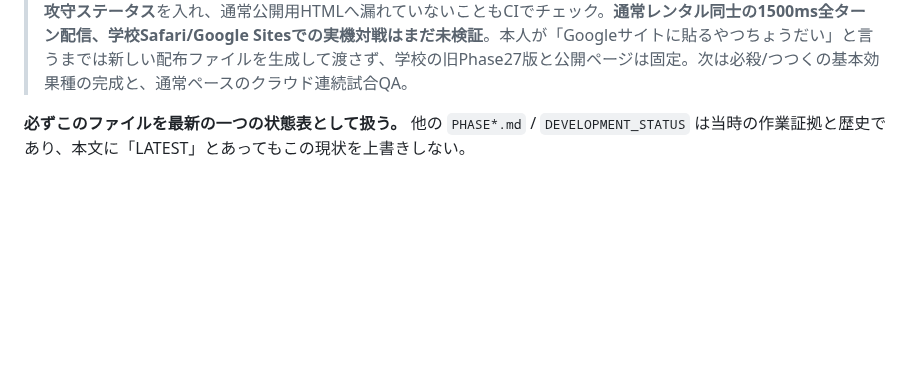
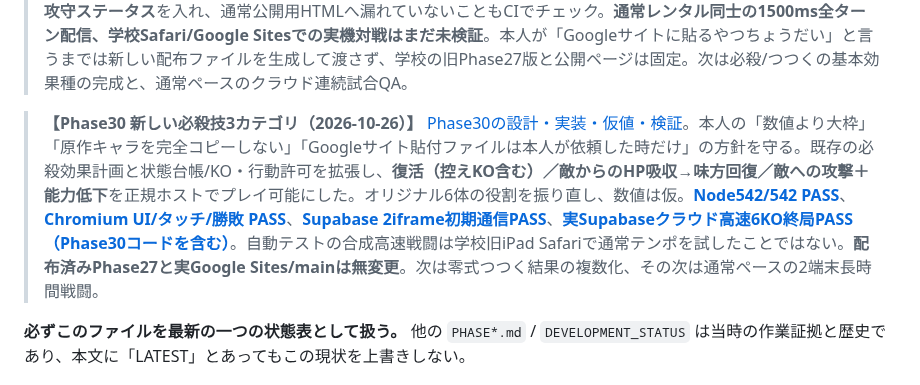
Before and after one commit to 8mahi8/yokai-battle-lab, a Markdown page: docs/PROJECT_MAP_AND_PROGRESS.md, the part around the change. Rendered like a GitHub page; blank space fills up the shorter version.

Commit message:
docs(progress): mark 3 playable special families and verified live Supabase full-match QA

```diff
--- a/docs/PROJECT_MAP_AND_PROGRESS.md
+++ b/docs/PROJECT_MAP_AND_PROGRESS.md
@@ -23,6 +23,8 @@ Development branch: `feat/phase1-action-circle-lab-20261023`
 > **【Phase29 対戦終了UI／最新版の配布は本人の依頼時のみ（2026-10-26）】** 本人の「Googleサイトに貼るやつちょうだい」と言われるまでは**開発・QA・記録だけ続行**。旧Phase27学校試遊ファイルと学校公開版は触らず、未依頼の配布ファイル/Drive複製は作らない。[Phase29詳細](./PHASE29_MATCH_FINISH_UI_20261026.md)。確定winnerのみを使う**「勝利！」「敗北…」の結果画面**と試合後の操作無効化を実装。ローカル/ネット画面とも同じステージUI。**[Node534/534 PASS](https://github.com/8mahi8/yokai-battle-lab/actions/runs/40208856871)**、**[実Chromium result UI含むPASS](https://github.com/8mahi8/yokai-battle-lab/actions/runs/40208856856)**。次は実Supabaseの全6体KOまで両席一致を検証。未実施の学校SafariやGoogle Sites実貼付を「検証済み」と呼ばない。
 
 > **【Phase28-B 実Supabaseの最終勝敗まで（2026-10-26）】** [実クラウド最終決着検証・通常版との分離と未検証事項](./PHASE28B_REAL_SUPABASE_FULL_MATCH_20261026.md)。Google Sites想定2 iframeが別匿名Authで実Supabaseルームを作成・参加し、**実ホストの戦闘6体KO→クラウド配信→ゲストの同じ勝者受信→勝利/敗北の逆画面→終了後操作無効**まで [CI成功](https://github.com/8mahi8/yokai-battle-lab/actions/runs/40209857257)。専用ビルドだけに**高速進行/合成攻守ステータス**を入れ、通常公開用HTMLへ漏れていないこともCIでチェック。**通常レンタル同士の1500ms全ターン配信、学校Safari/Google Sitesでの実機対戦はまだ未検証**。本人が「Googleサイトに貼るやつちょうだい」と言うまでは新しい配布ファイルを生成して渡さず、学校の旧Phase27版と公開ページは固定。次は必殺/つつくの基本効果種の完成と、通常ペースのクラウド連続試合QA。
+
+> **【Phase30 新しい必殺技3カテゴリ（2026-10-26）】** [Phase30の設計・実装・仮値・検証](./PHASE30_SPECIAL_EFFECT_FAMILIES_20261026.md)。本人の「数値より大枠」「原作キャラを完全コピーしない」「Googleサイト貼付ファイルは本人が依頼した時だけ」の方針を守る。既存の必殺効果計画と状態台帳/KO・行動許可を拡張し、**復活（控えKO含む）／敵からのHP吸収→味方回復／敵への攻撃＋能力低下**を正規ホストでプレイ可能にした。オリジナル6体の役割を振り直し、数値は仮。**[Node542/542 PASS](https://github.com/8mahi8/yokai-battle-lab/actions/runs/40211265032)**、**[Chromium UI/タッチ/勝敗 PASS](https://github.com/8mahi8/yokai-battle-lab/actions/runs/40211265053)**、**[Supabase 2iframe初期通信PASS](https://github.com/8mahi8/yokai-battle-lab/actions/runs/40211265071)**、**[実Supabaseクラウド高速6KO終局PASS（Phase30コードを含む）](https://github.com/8mahi8/yokai-battle-lab/actions/runs/40211457091)**。自動テストの合成高速戦闘は学校旧iPad Safariで通常テンポを試したことではない。**配布済みPhase27と実Google Sites/mainは無変更**。次は零式つつく結果の複数化、その次は通常ペースの2端末長時間戦闘。
 
 **必ずこのファイルを最新の一つの状態表として扱う。** 他の `PHASE*.md` / `DEVELOPMENT_STATUS` は当時の作業証拠と歴史であり、本文に「LATEST」とあってもこの現状を上書きしない。
 
```
